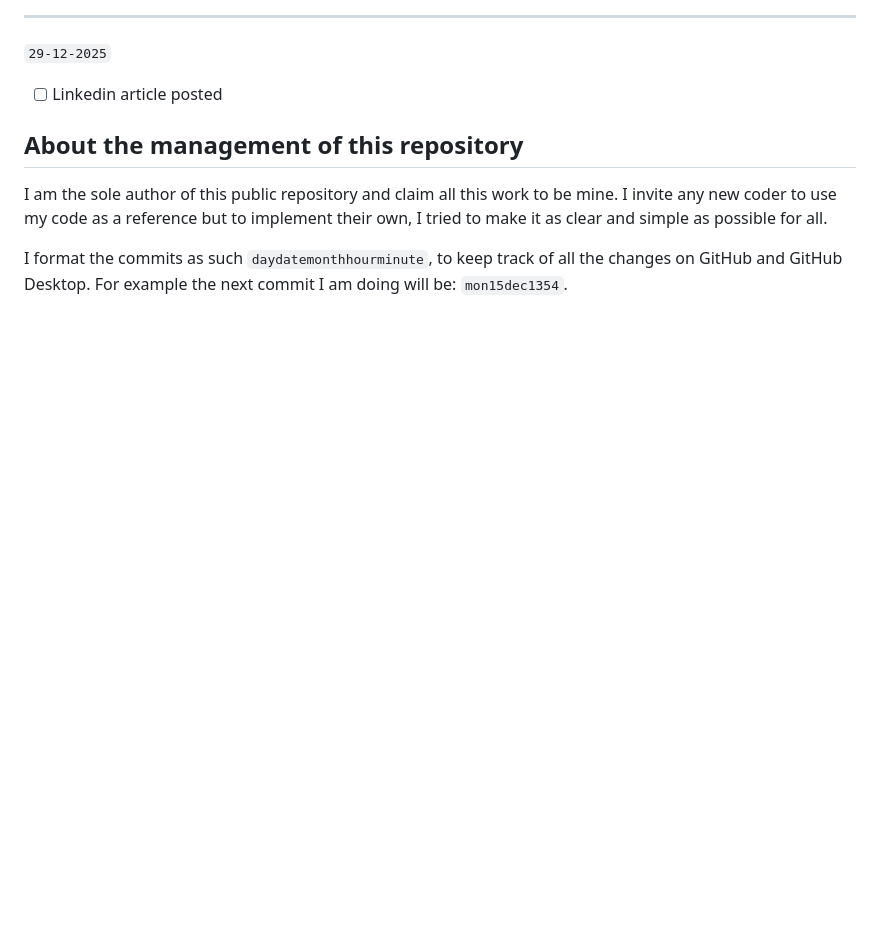
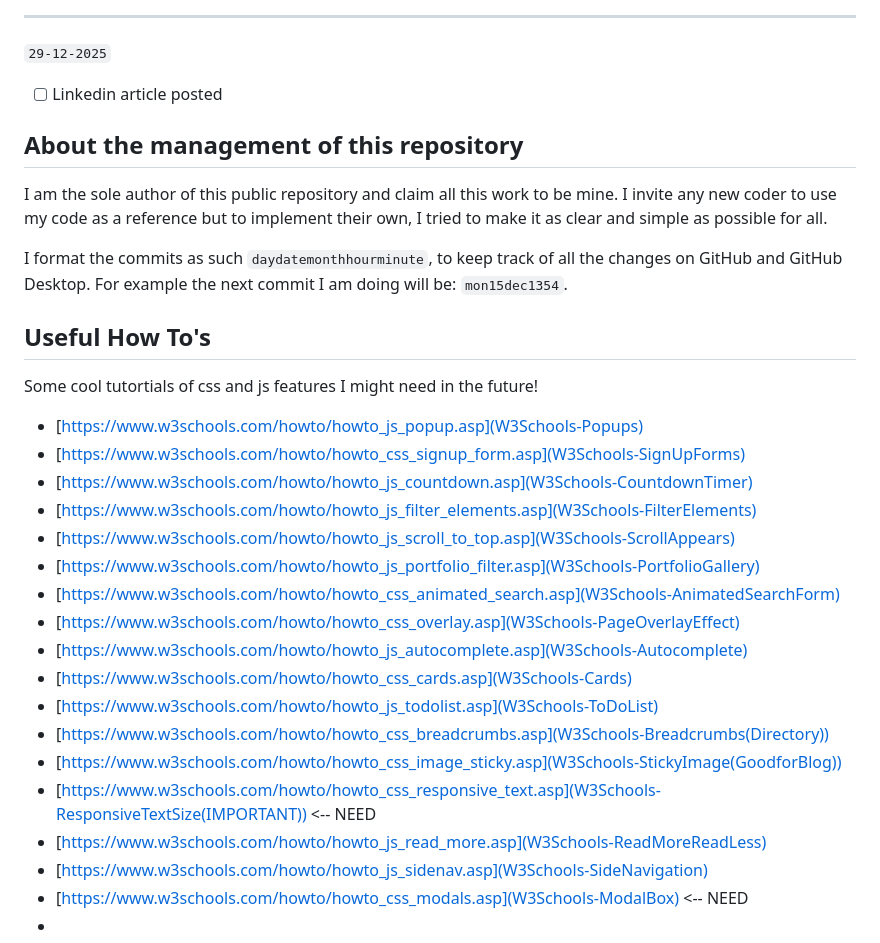
Before and after one commit to ha1647/hibaassamaouat.github.io, a Markdown page: README.md, the part around the change printed below. GitHub-like rendering; blank space fills up the shorter version.

```diff
--- a/README.md
+++ b/README.md
@@ -75,3 +90,30 @@ Let's get coding!
 I am the sole author of this public repository and claim all this work to be mine. I invite any new coder to use my code as a reference but to implement their own, I tried to make it as clear and simple as possible for all.
 
 I format the commits as such `daydatemonthhourminute`, to keep track of all the changes on GitHub and GitHub Desktop. For example the next commit I am doing will be: `mon15dec1354`.
+
+## Useful How To's
+Some cool tutortials of css and js features I might need in the future!
+  - [https://www.w3schools.com/howto/howto_js_popup.asp](W3Schools-Popups)
+  - [https://www.w3schools.com/howto/howto_css_signup_form.asp](W3Schools-SignUpForms)
+  - [https://www.w3schools.com/howto/howto_js_countdown.asp](W3Schools-CountdownTimer)
+  - [https://www.w3schools.com/howto/howto_js_filter_elements.asp](W3Schools-FilterElements)
+  - [https://www.w3schools.com/howto/howto_js_scroll_to_top.asp](W3Schools-ScrollAppears)
+  - [https://www.w3schools.com/howto/howto_js_portfolio_filter.asp](W3Schools-PortfolioGallery)
+  - [https://www.w3schools.com/howto/howto_css_animated_search.asp](W3Schools-AnimatedSearchForm)
+  - [https://www.w3schools.com/howto/howto_css_overlay.asp](W3Schools-PageOverlayEffect)
+  - [https://www.w3schools.com/howto/howto_js_autocomplete.asp](W3Schools-Autocomplete)
+  - [https://www.w3schools.com/howto/howto_css_cards.asp](W3Schools-Cards)
+  - [https://www.w3schools.com/howto/howto_js_todolist.asp](W3Schools-ToDoList)
+  - [https://www.w3schools.com/howto/howto_css_breadcrumbs.asp](W3Schools-Breadcrumbs(Directory))
+  - [https://www.w3schools.com/howto/howto_css_image_sticky.asp](W3Schools-StickyImage(GoodforBlog))
+  - [https://www.w3schools.com/howto/howto_css_responsive_text.asp](W3Schools-ResponsiveTextSize(IMPORTANT)) <-- NEED
+  - [https://www.w3schools.com/howto/howto_js_read_more.asp](W3Schools-ReadMoreReadLess)
+  - [https://www.w3schools.com/howto/howto_js_sidenav.asp](W3Schools-SideNavigation)
+  - [https://www.w3schools.com/howto/howto_css_modals.asp](W3Schools-ModalBox) <-- NEED
+  - [](W3Schools-)
+  - [](W3Schools-)
+  - [](W3Schools-)
+  - [](W3Schools-)
+  - [](W3Schools-)
+  - [](W3Schools-)
+  - [](W3Schools-)
```
Also changed, not shown: other parts of README.md (+18 -3 lines), images/readme-images/ExperiencePage.png (added), images/readme-images/ProjectsPage.png (added), 4 other files.
